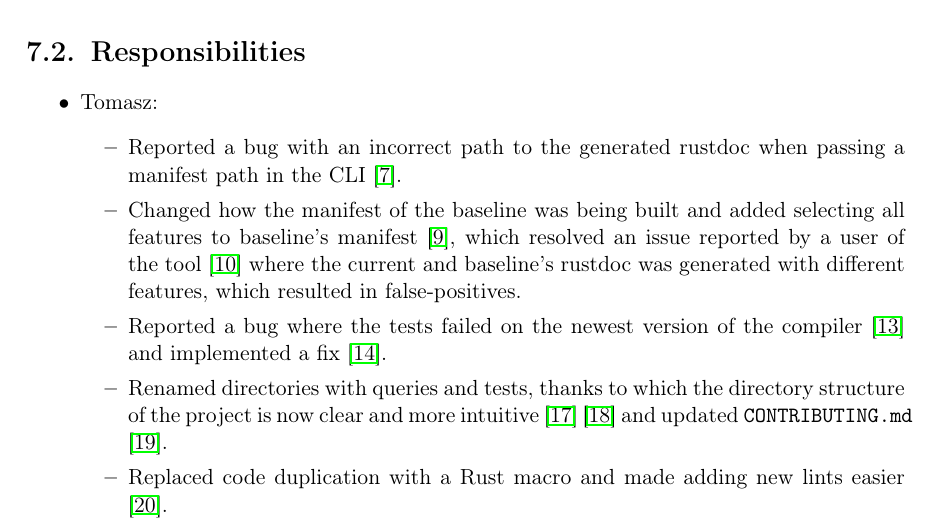
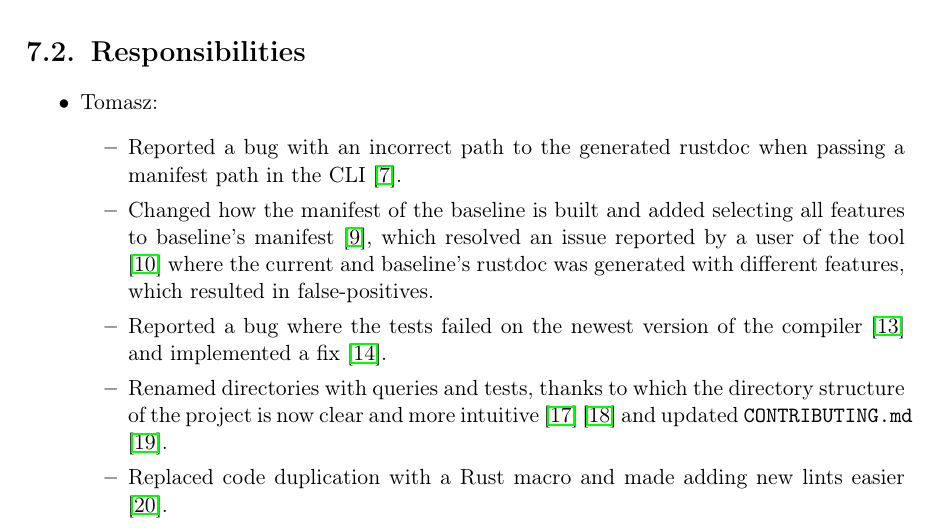
Before and after one commit to tonowak/bachelors-thesis, a LaTeX thesis (thesis-en.tex): part of page 29 of 37, cut so that both start at the same text. Compiled offline with pdfLaTeX.

Commit message:
Update thesis-en.tex
Co-authored-by: Bartosz Smolarczyk <92160712+SmolSir@users.noreply.github.com>

```diff
--- a/thesis-en.tex
+++ b/thesis-en.tex
@@ -708,7 +708,7 @@ TODO:
 		\begin{itemize}
 			\item Reported a bug with an incorrect path to the generated rustdoc when passing
 				a manifest path in the CLI \cite{issue_wrong_path_manifest_path}.
-			\item Changed how the manifest of the baseline was being built and added
+			\item Changed how the manifest of the baseline is built and added
 				selecting all features to baseline's manifest \cite{pr_changed_how_manifest_baseline_built},
 				which resolved an issue reported by a user of the tool
 				\cite{issue_baseline_rustdoc_from_registry_default_features}
```
